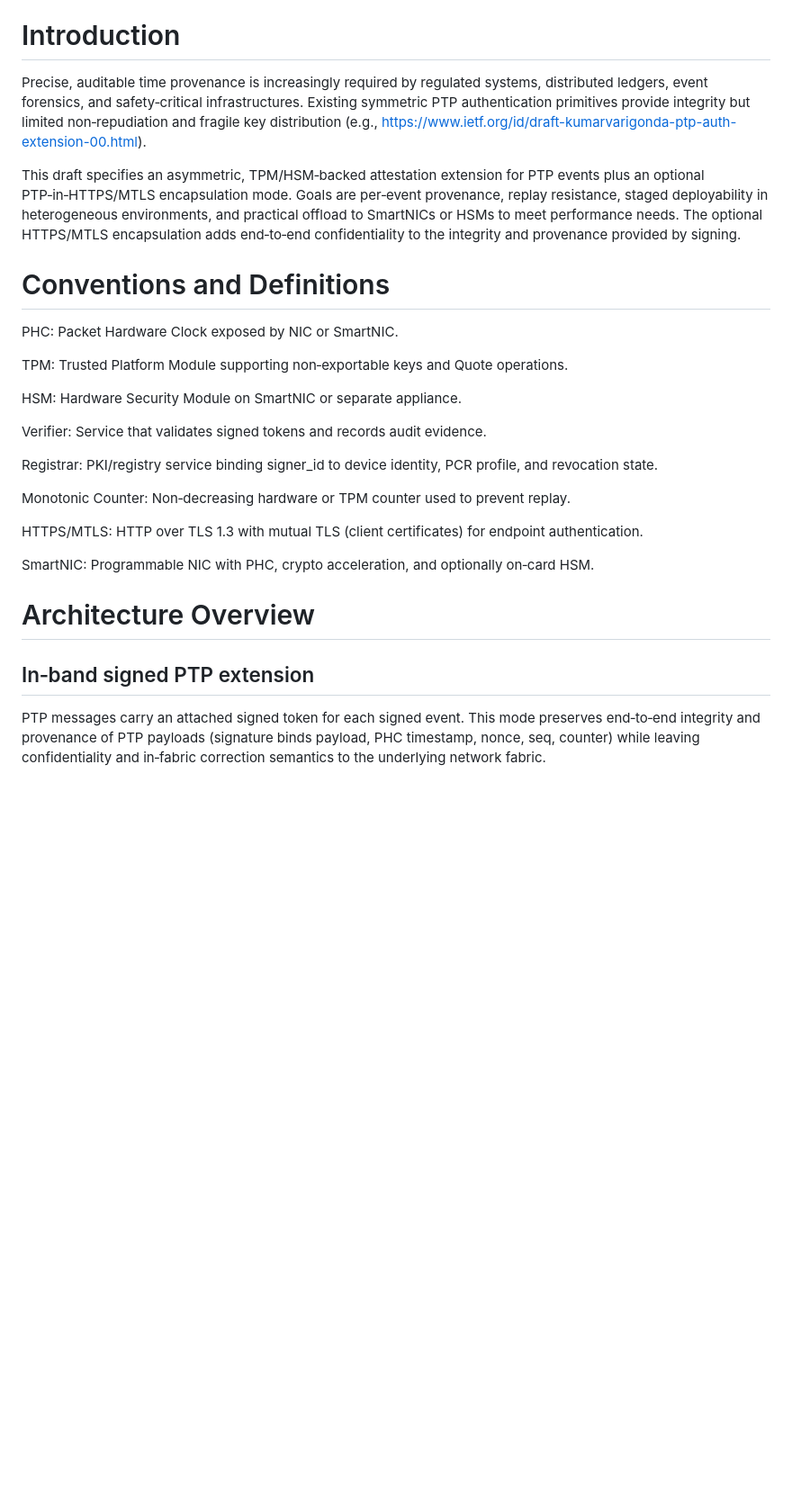
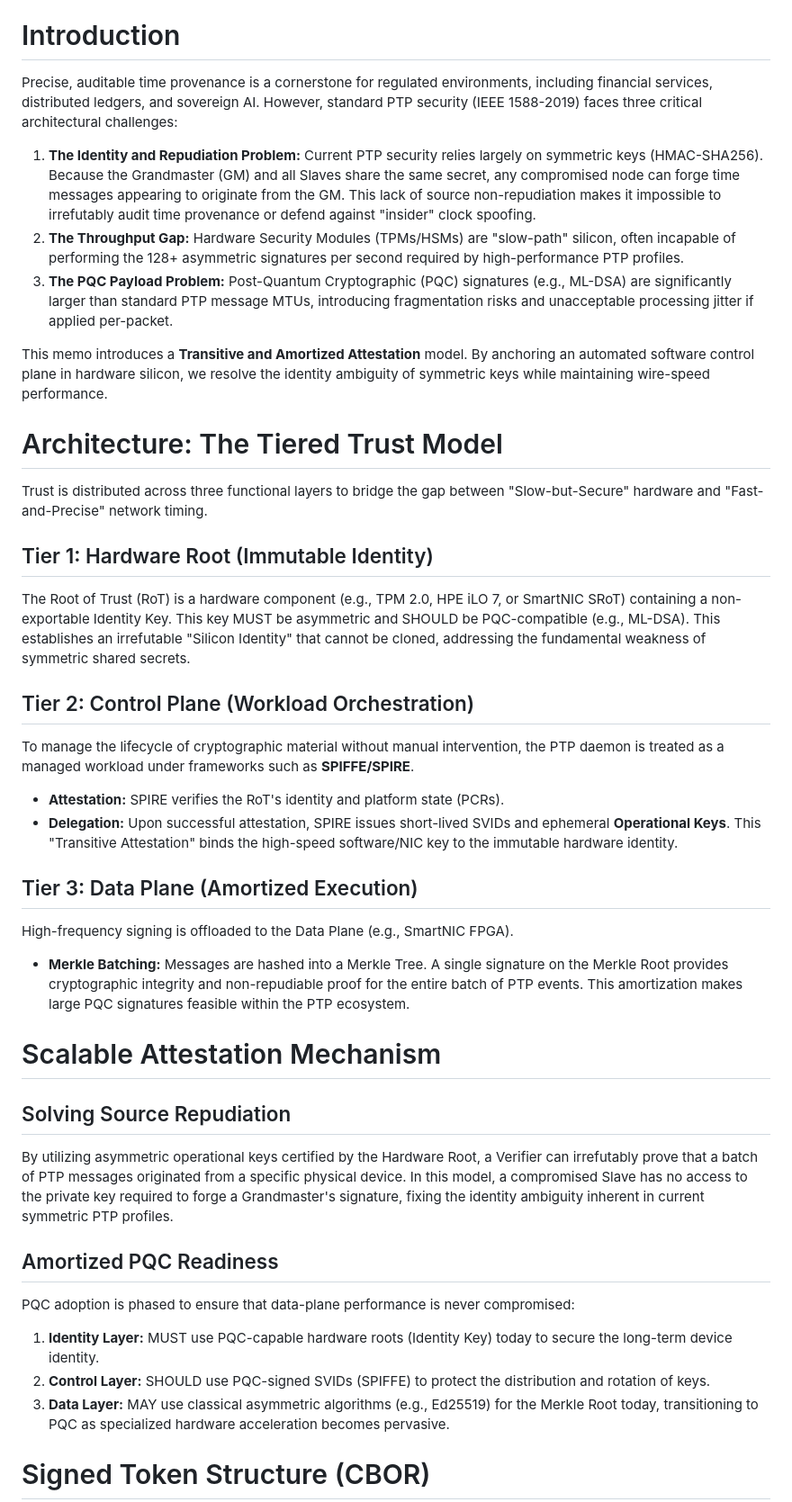
Before and after one commit to ramkri123/ptp-asymmetric-authentication, a Markdown page: draft-ramki-ptp-hardware-rooted-attestation-latest.md, the part around one of its changes. Shown at 90% size. Drawn GitHub-style; blank space fills up the shorter version.

```diff
--- a/draft-ramki-ptp-hardware-rooted-attestation-latest.md
+++ b/draft-ramki-ptp-hardware-rooted-attestation-latest.md
@@ -69,28 +65,39 @@ This document defines an extension to Precision Time Protocol (PTP) that provide
 # Introduction
 
-Precise, auditable time provenance is increasingly required by regulated systems, distributed ledgers, event forensics, and safety‑critical infrastructures. Existing symmetric PTP authentication primitives provide integrity but limited non‑repudiation and fragile key distribution (e.g., https://www.ietf.org/id/draft-kumarvarigonda-ptp-auth-extension-00.html).
+Precise, auditable time provenance is a cornerstone for regulated environments, including financial services, distributed ledgers, and sovereign AI. However, standard PTP security (IEEE 1588-2019) faces three critical architectural challenges:
 
-This draft specifies an asymmetric, TPM/HSM‑backed attestation extension for PTP events plus an optional PTP‑in‑HTTPS/MTLS encapsulation mode. Goals are per‑event provenance, replay resistance, staged deployability in heterogeneous environments, and practical offload to SmartNICs or HSMs to meet performance needs. The optional HTTPS/MTLS encapsulation adds end‑to‑end confidentiality to the integrity and provenance provided by signing.
+1. **The Identity and Repudiation Problem:** Current PTP security relies largely on symmetric keys (HMAC-SHA256). Because the Grandmaster (GM) and all Slaves share the same secret, any compromised node can forge time messages appearing to originate from the GM. This lack of source non-repudiation makes it impossible to irrefutably audit time provenance or defend against "insider" clock spoofing.
+2. **The Throughput Gap:** Hardware Security Modules (TPMs/HSMs) are "slow-path" silicon, often incapable of performing the 128+ asymmetric signatures per second required by high-performance PTP profiles.
+3. **The PQC Payload Problem:** Post-Quantum Cryptographic (PQC) signatures (e.g., ML-DSA) are significantly larger than standard PTP message MTUs, introducing fragmentation risks and unacceptable processing jitter if applied per-packet.
 
-# Conventions and Definitions
+This memo introduces a **Transitive and Amortized Attestation** model. By anchoring an automated software control plane in hardware silicon, we resolve the identity ambiguity of symmetric keys while maintaining wire-speed performance.
 
-PHC: Packet Hardware Clock exposed by NIC or SmartNIC.
+# Architecture: The Tiered Trust Model
 
-TPM: Trusted Platform Module supporting non‑exportable keys and Quote operations.
+Trust is distributed across three functional layers to bridge the gap between "Slow-but-Secure" hardware and "Fast-and-Precise" network timing.
 
-HSM: Hardware Security Module on SmartNIC or separate appliance.
+## Tier 1: Hardware Root (Immutable Identity)
+The Root of Trust (RoT) is a hardware component (e.g., TPM 2.0, HPE iLO 7, or SmartNIC SRoT) containing a non-exportable Identity Key. This key MUST be asymmetric and SHOULD be PQC-compatible (e.g., ML-DSA). This establishes an irrefutable "Silicon Identity" that cannot be cloned, addressing the fundamental weakness of symmetric shared secrets.
 
-Verifier: Service that validates signed tokens and records audit evidence.
+## Tier 2: Control Plane (Workload Orchestration)
+To manage the lifecycle of cryptographic material without manual intervention, the PTP daemon is treated as a managed workload under frameworks such as **SPIFFE/SPIRE**.
+* **Attestation:** SPIRE verifies the RoT's identity and platform state (PCRs).
+* **Delegation:** Upon successful attestation, SPIRE issues short-lived SVIDs and ephemeral **Operational Keys**. This "Transitive Attestation" binds the high-speed software/NIC key to the immutable hardware identity.
 
-Registrar: PKI/registry service binding signer_id to device identity, PCR profile, and revocation state.
+## Tier 3: Data Plane (Amortized Execution)
+High-frequency signing is offloaded to the Data Plane (e.g., SmartNIC FPGA).
+* **Merkle Batching:** Messages are hashed into a Merkle Tree. A single signature on the Merkle Root provides cryptographic integrity and non-repudiable proof for the entire batch of PTP events. This amortization makes large PQC signatures feasible within the PTP ecosystem.
 
-Monotonic Counter: Non‑decreasing hardware or TPM counter used to prevent replay.
+# Scalable Attestation Mechanism
 
-HTTPS/MTLS: HTTP over TLS 1.3 with mutual TLS (client certificates) for endpoint authentication.
+## Solving Source Repudiation
+By utilizing asymmetric operational keys certified by the Hardware Root, a Verifier can irrefutably prove that a batch of PTP messages originated from a specific physical device. In this model, a compromised Slave has no access to the private key required to forge a Grandmaster's signature, fixing the identity ambiguity inherent in current symmetric PTP profiles.
 
-SmartNIC: Programmable NIC with PHC, crypto acceleration, and optionally on‑card HSM.
+## Amortized PQC Readiness
+PQC adoption is phased to ensure that data-plane performance is never compromised:
+1. **Identity Layer:** MUST use PQC-capable hardware roots (Identity Key) today to secure the long-term device identity.
+2. **Control Layer:** SHOULD use PQC-signed SVIDs (SPIFFE) to protect the distribution and rotation of keys.
+3. **Data Layer:** MAY use classical asymmetric algorithms (e.g., Ed25519) for the Merkle Root today, transitioning to PQC as specialized hardware acceleration becomes pervasive.
 
-# Architecture Overview
-## In‑band signed PTP extension
-PTP messages carry an attached signed token for each signed event. This mode preserves end‑to‑end integrity and provenance of PTP payloads (signature binds payload, PHC timestamp, nonce, seq, counter) while leaving confidentiality and in‑fabric correction semantics to the underlying network fabric.
+# Signed Token Structure (CBOR)
 
```
Also changed, not shown: other parts of draft-ramki-ptp-hardware-rooted-attestation-latest.md (+25 -123 lines).
